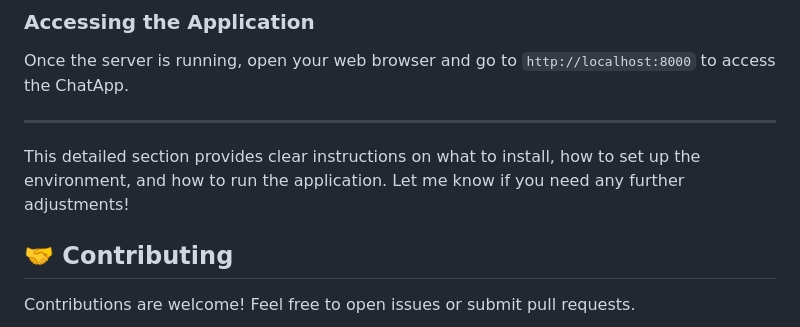
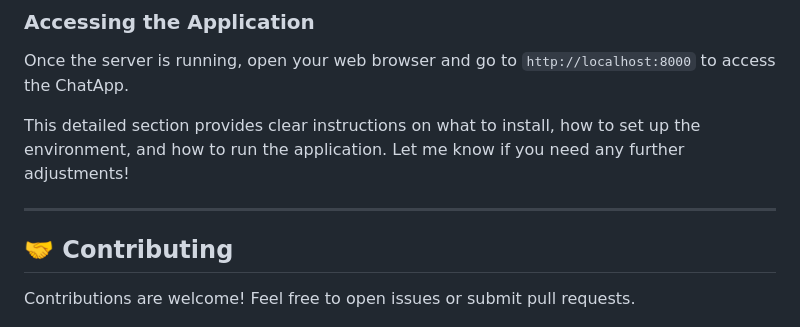
Before and after one commit to Yahya-Z/ChatApp, a Markdown page: README.md, the part around the change. GitHub-like rendering.

```diff
--- a/README.md
+++ b/README.md
@@ -107,9 +107,9 @@ Before you begin, ensure you have the following installed on your machine:
 
 Once the server is running, open your web browser and go to `http://localhost:8000` to access the ChatApp.
 
+This detailed section provides clear instructions on what to install, how to set up the environment, and how to run the application. Let me know if you need any further adjustments!
+
 ---
-
-This detailed section provides clear instructions on what to install, how to set up the environment, and how to run the application. Let me know if you need any further adjustments!
 
 ## 🤝 Contributing
 
```
